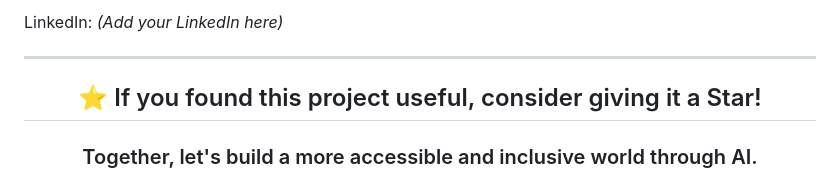
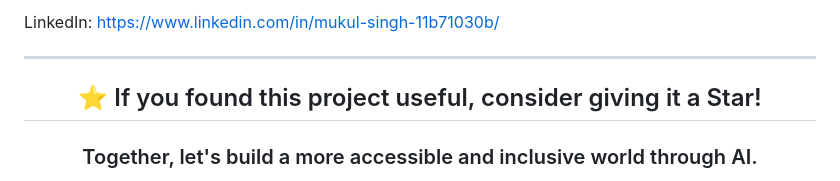
Before and after one commit to SMukul04/SilentVoice, a Markdown page: README.md, the part around one of its changes. Rendered like a GitHub page.

```diff
--- a/README.md
+++ b/README.md
@@ -475,5 +475,5 @@ GitHub: https://github.com/<YOUR_USERNAME>
 
-LinkedIn: *(Add your LinkedIn here)*
+LinkedIn: https://www.linkedin.com/in/mukul-singh-11b71030b/
 
 ---
 
```
Also changed, not shown: other parts of README.md (+1 -1 lines).
